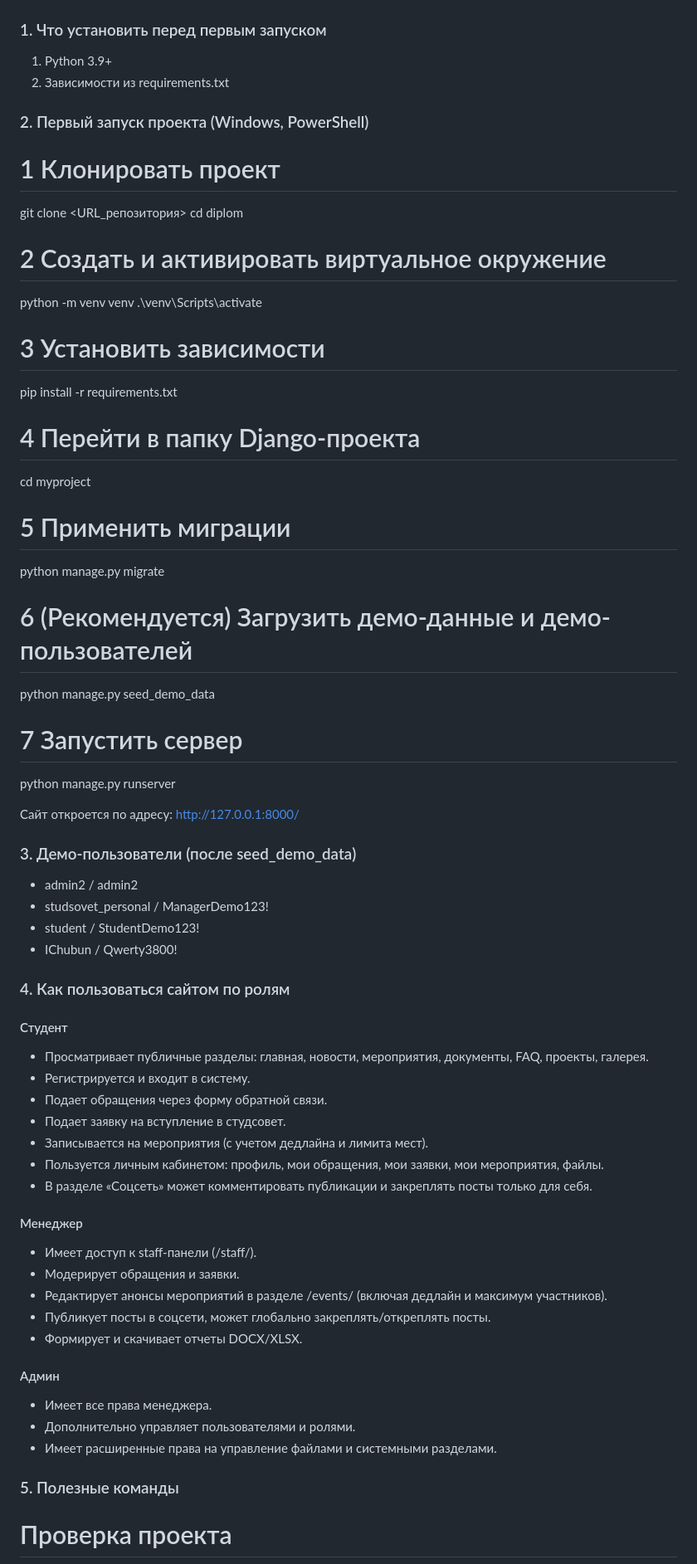
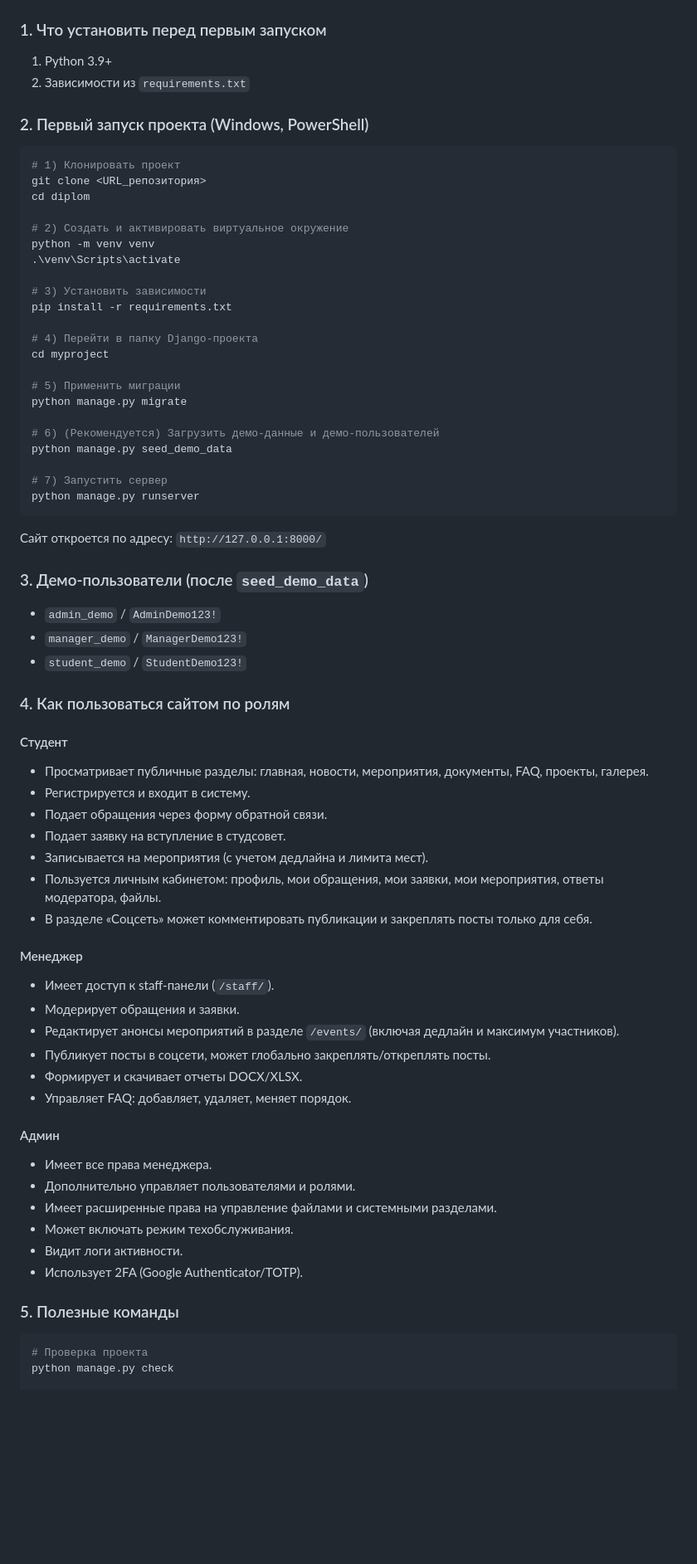
Before and after one commit to ISoolkov/diplom, a Markdown page: README.md, the part around one of its changes. Shown at 83% size. Drawn GitHub-style; blank space fills up the shorter version.

````diff
--- a/README.md
+++ b/README.md
@@ -7,41 +7,42 @@
 ### 1. Что установить перед первым запуском
 
 1. Python 3.9+
-2. Зависимости из requirements.txt
+2. Зависимости из `requirements.txt`
 
 ### 2. Первый запуск проекта (Windows, PowerShell)
 
-# 1 Клонировать проект
+```powershell
+# 1) Клонировать проект
 git clone <URL_репозитория>
 cd diplom
 
-# 2 Создать и активировать виртуальное окружение
+# 2) Создать и активировать виртуальное окружение
 python -m venv venv
 .\venv\Scripts\activate
 
-# 3 Установить зависимости
+# 3) Установить зависимости
 pip install -r requirements.txt
 
-# 4 Перейти в папку Django-проекта
+# 4) Перейти в папку Django-проекта
 cd myproject
 
-# 5 Применить миграции
+# 5) Применить миграции
 python manage.py migrate
 
-# 6 (Рекомендуется) Загрузить демо-данные и демо-пользователей
+# 6) (Рекомендуется) Загрузить демо-данные и демо-пользователей
 python manage.py seed_demo_data
 
-# 7 Запустить сервер
+# 7) Запустить сервер
 python manage.py runserver
+```
 
-Сайт откроется по адресу: http://127.0.0.1:8000/
+Сайт откроется по адресу: `http://127.0.0.1:8000/`
 
-### 3. Демо-пользователи (после seed_demo_data)
+### 3. Демо-пользователи (после `seed_demo_data`)
 
-- admin2 / admin2
-- studsovet_personal / ManagerDemo123!
-- student / StudentDemo123!
-- IChubun / Qwerty3800!
+- `admin_demo` / `AdminDemo123!`
+- `manager_demo` / `ManagerDemo123!`
+- `student_demo` / `StudentDemo123!`
 
 ### 4. Как пользоваться сайтом по ролям
 
@@ -52,25 +53,30 @@ python manage.py runserver
 - Подает обращения через форму обратной связи.
 - Подает заявку на вступление в студсовет.
 - Записывается на мероприятия (с учетом дедлайна и лимита мест).
-- Пользуется личным кабинетом: профиль, мои обращения, мои заявки, мои мероприятия, файлы.
+- Пользуется личным кабинетом: профиль, мои обращения, мои заявки, мои мероприятия, ответы модератора, файлы.
 - В разделе «Соцсеть» может комментировать публикации и закреплять посты только для себя.
 
 #### Менеджер
 
-- Имеет доступ к staff-панели (/staff/).
+- Имеет доступ к staff-панели (`/staff/`).
 - Модерирует обращения и заявки.
-- Редактирует анонсы мероприятий в разделе /events/ (включая дедлайн и максимум участников).
+- Редактирует анонсы мероприятий в разделе `/events/` (включая дедлайн и максимум участников).
 - Публикует посты в соцсети, может глобально закреплять/откреплять посты.
 - Формирует и скачивает отчеты DOCX/XLSX.
+- Управляет FAQ: добавляет, удаляет, меняет порядок.
 
 #### Админ
 
 - Имеет все права менеджера.
 - Дополнительно управляет пользователями и ролями.
 - Имеет расширенные права на управление файлами и системными разделами.
+- Может включать режим техобслуживания.
+- Видит логи активности.
+- Использует 2FA (Google Authenticator/TOTP).
 
 ### 5. Полезные команды
 
+```powershell
 # Проверка проекта
 python manage.py check
 
````
Also changed, not shown: other parts of README.md (+60 -6 lines).
